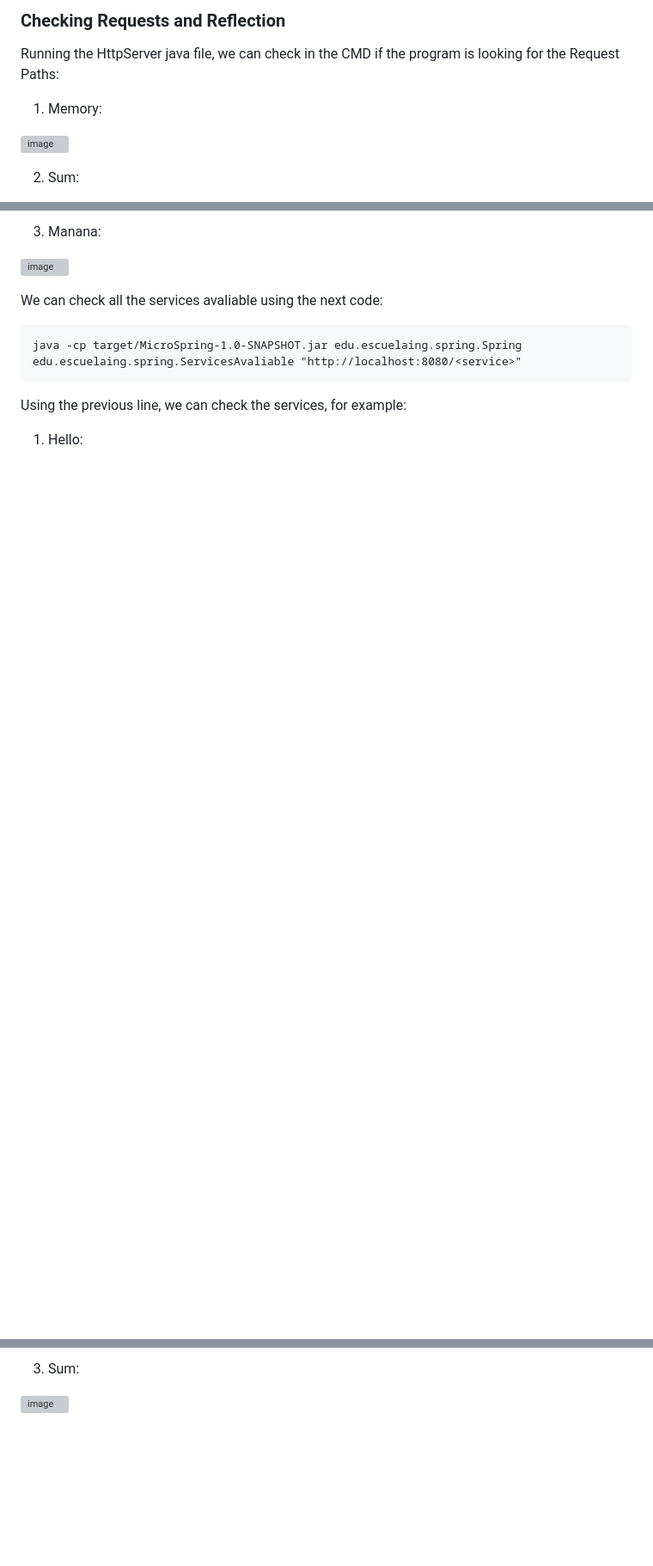
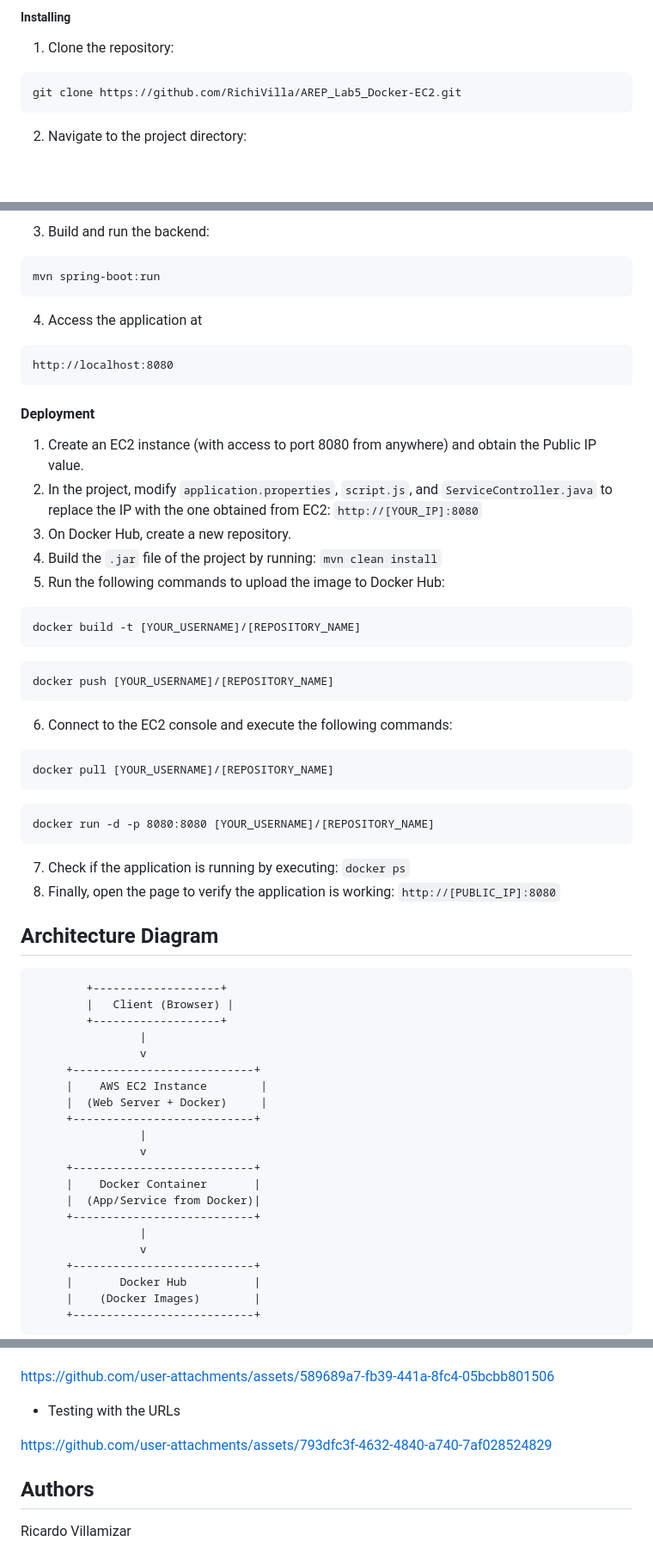
Before and after one commit to RichiVilla/AREP_Lab5_Docker-EC2, a Markdown page: README.md, 3 parts joined by grey strips. Shown: that part at 86% size. Rendered like a GitHub page; blank space fills up the shorter version; grey boxes are pictures that could not be loaded.

````diff
--- a/README.md
+++ b/README.md
@@ -85,11 +52,12 @@ Once the server is running, you can use the following endpoints:
 
 
-### Checking Requests and Reflection
-Running the HttpServer java file, we can check in the CMD if the program is looking for the Request Paths:
+##### Installing
 
-1. Memory:
+1. Clone the repository:
 
-![image](https://github.com/user-attachments/assets/2e02053a-3f6c-4758-b986-0bbe6b1fcc99)
+```
+git clone https://github.com/RichiVilla/AREP_Lab5_Docker-EC2.git
+```
 
-2. Sum:
+2. Navigate to the project directory:
 
@@ -97,17 +67,65 @@ Running the HttpServer java file, we can check in the CMD if the program is look
 
-3. Manana:
+3. Build and run the backend:
 
-![image](https://github.com/user-attachments/assets/d7eabcb0-1d0e-4e96-a41d-dee3f85fb2fc)
+```
+mvn spring-boot:run
+```
+
+4. Access the application at
+
+```
+http://localhost:8080
+```
 
 
-
-We can check all the services avaliable using the next code:
+#### Deployment
+1. Create an EC2 instance (with access to port 8080 from anywhere) and obtain the Public IP value.
+2. In the project, modify `application.properties`, `script.js`, and `ServiceController.java` to replace the IP with the one obtained from EC2:
+   `http://[YOUR_IP]:8080`
+3. On Docker Hub, create a new repository.
+4. Build the `.jar` file of the project by running:
+   `mvn clean install`
+5. Run the following commands to upload the image to Docker Hub:
+```
+docker build -t [YOUR_USERNAME]/[REPOSITORY_NAME]
+```
+```
+docker push [YOUR_USERNAME]/[REPOSITORY_NAME]
+```
+6. Connect to the EC2 console and execute the following commands:
 
 ```
-java -cp target/MicroSpring-1.0-SNAPSHOT.jar edu.escuelaing.spring.Spring edu.escuelaing.spring.ServicesAvaliable "http://localhost:8080/<service>"
+docker pull [YOUR_USERNAME]/[REPOSITORY_NAME]
 ```
+```
+docker run -d -p 8080:8080 [YOUR_USERNAME]/[REPOSITORY_NAME]
+```
+7. Check if the application is running by executing:
+`docker ps`
+8. Finally, open the page to verify the application is working:
+`http://[PUBLIC_IP]:8080`
 
-Using the previous line, we can check the services, for example:
+## Architecture Diagram
 
-1. Hello:
+            +-------------------+
+            |   Client (Browser) |
+            +-------------------+
+                    |
+                    v
+         +---------------------------+
+         |    AWS EC2 Instance        |
+         |  (Web Server + Docker)     |
+         +---------------------------+
+                    |
+                    v
+         +---------------------------+
+         |    Docker Container       |
+         |  (App/Service from Docker)|
+         +---------------------------+
+                    |
+                    v
+         +---------------------------+
+         |       Docker Hub          |
+         |    (Docker Images)        |
+         +---------------------------+
 
@@ -119,4 +136,14 @@ Using the previous line, we can check the services, for example:
 
-3. Sum:
 
-![image](https://github.com/user-attachments/assets/a7ea0090-8176-4e91-a979-615ed72f3f72)
+https://github.com/user-attachments/assets/589689a7-fb39-441a-8fc4-05bcbb801506
+
+
+- Testing with the URLs
+
+
+https://github.com/user-attachments/assets/793dfc3f-4632-4840-a740-7af028524829
+
+
+## Authors
+
+Ricardo Villamizar
````
Also changed, not shown: other parts of README.md (+33 -65 lines).
